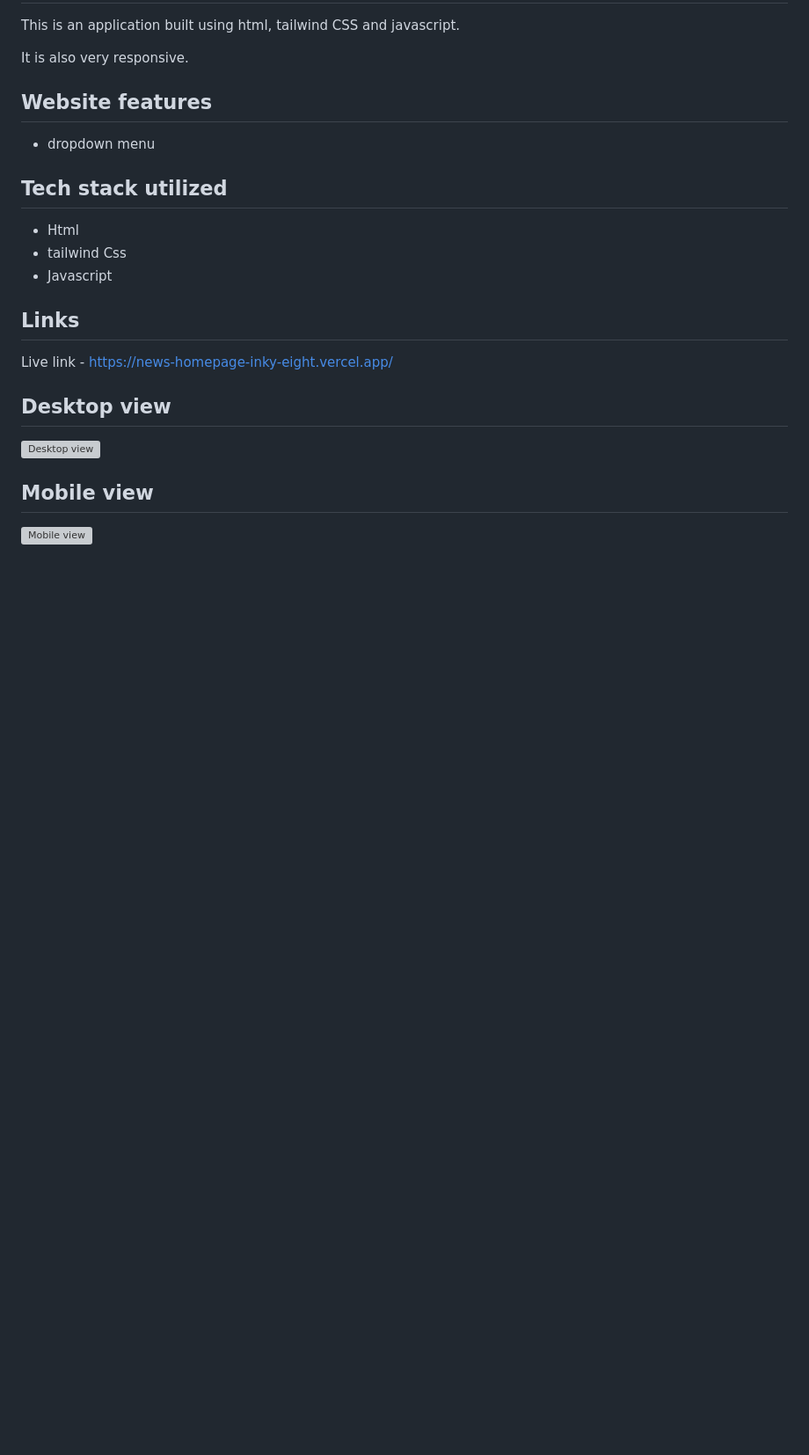
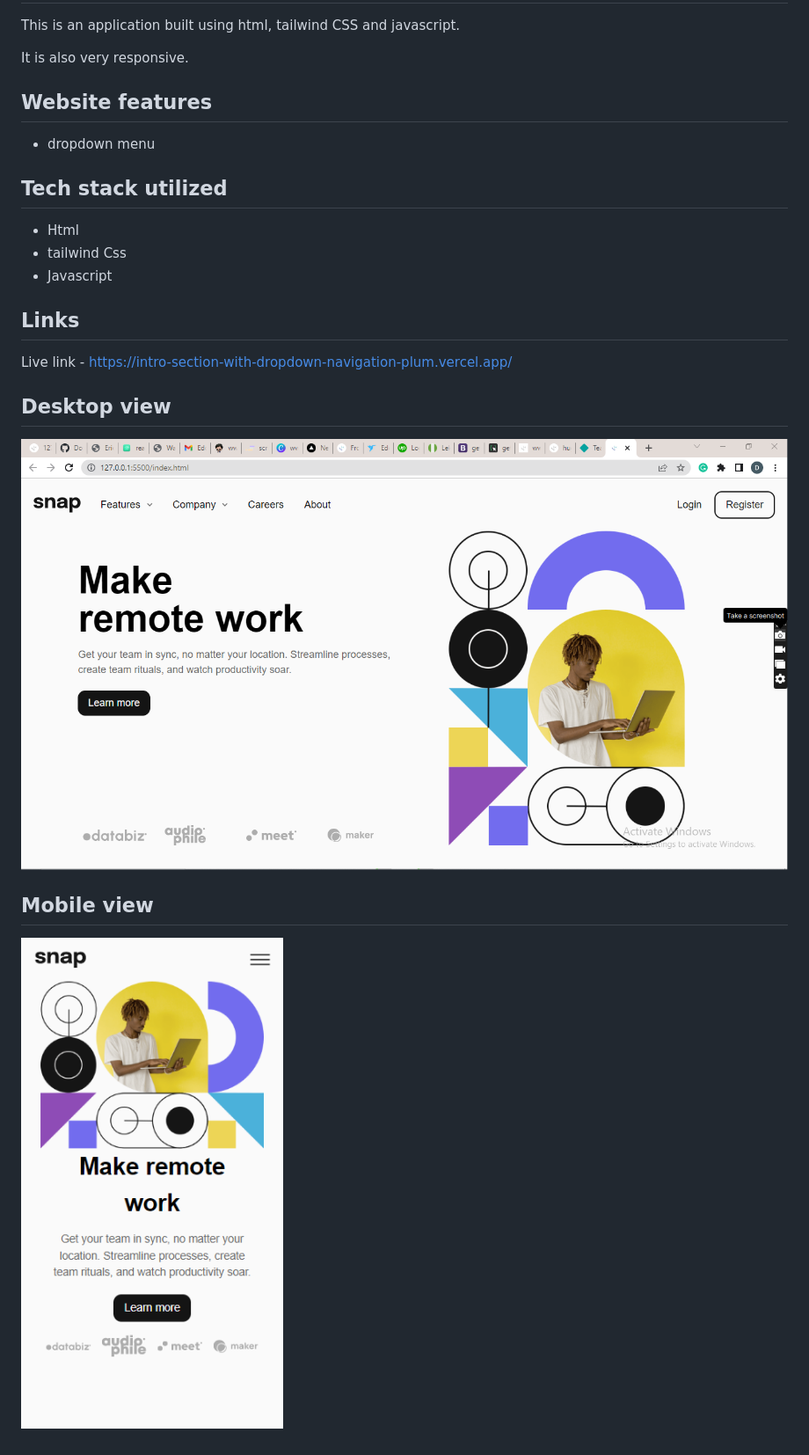
Before and after one commit to DoyeDesigns/Intro-section-with-dropdown-navigation, a Markdown page: README.md, the part around the change. Shown: that part at 88% size. GitHub-like rendering; pictures changed too: images/intro section with dropdown navigation.png (added), images/mobile-intro-section-with-dropdown-navigation-plum-vercel-app-2023-03-27-06_25_25.png (added); blank space fills up the shorter version; grey boxes are pictures that could not be loaded.

```diff
--- a/README.md
+++ b/README.md
@@ -14,13 +14,13 @@ It is also very responsive.
 - Javascript
 
 ## Links
-Live link - https://news-homepage-inky-eight.vercel.app/
+Live link - https://intro-section-with-dropdown-navigation-plum.vercel.app/
 
 
 ## Desktop view
 
-![Desktop view](/assets/images/mobile-view-news-homepage-inky-eight-vercel-app-2023-02-18-13_33_01.png)
+![Desktop view](/images/intro%20section%20with%20dropdown%20navigation.png)
 
 ## Mobile view
 
-![Mobile view](/assets/images/desktop-view-news-homepage-inky-eight-vercel-app-2023-02-18-13_20_46.png)
+![Mobile view](/images/mobile-intro-section-with-dropdown-navigation-plum-vercel-app-2023-03-27-06_25_25.png)
```
